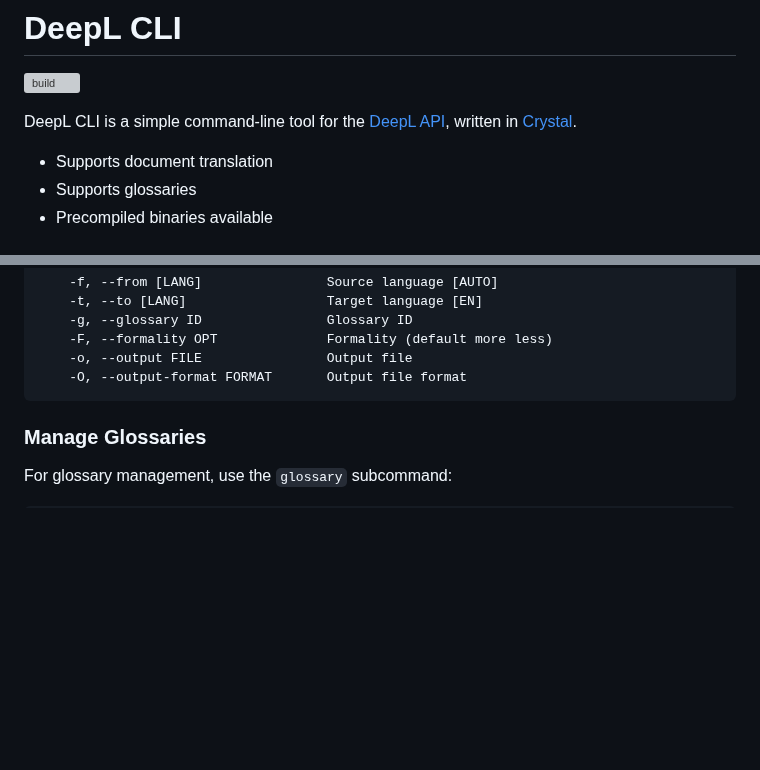
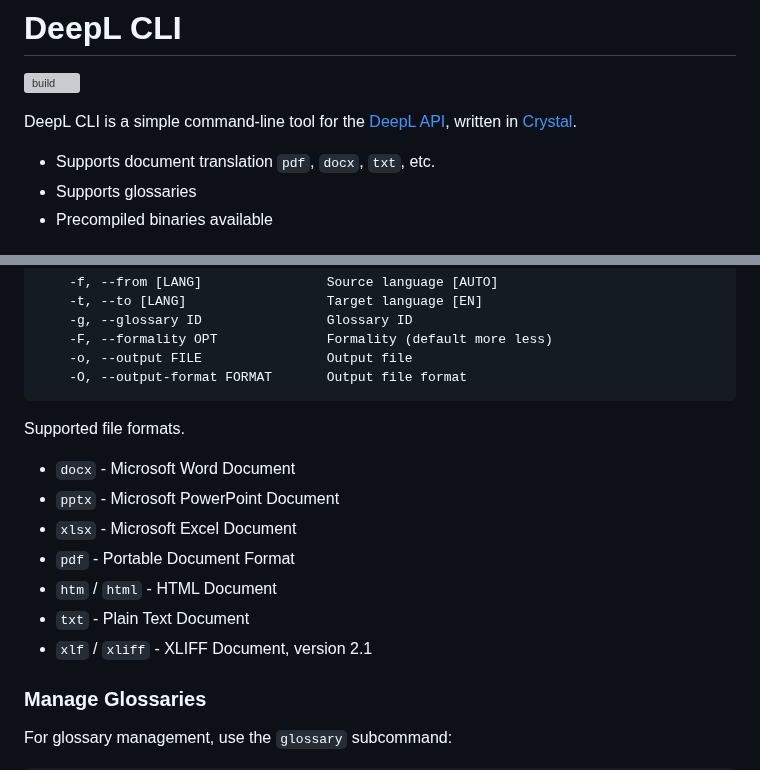
Before and after one commit to kojix2/deepl-cli, a Markdown page: README.md, 2 parts joined by grey strips. GitHub-like rendering; blank space fills up the shorter version; grey boxes are pictures that could not be loaded.

Commit message:
Add supported file formats to README.md

````diff
--- a/README.md
+++ b/README.md
@@ -4,7 +4,7 @@
 
 DeepL CLI is a simple command-line tool for the [DeepL API](https://www.deepl.com/pro-api/), written in [Crystal](https://github.com/crystal-lang/crystal).
 
-- Supports document translation
+- Supports document translation `pdf`, `docx`, `txt`, etc.
 - Supports glossaries
 - Precompiled binaries available
 
@@ -87,6 +87,16 @@ Options for document translation:
     -o, --output FILE                Output file
     -O, --output-format FORMAT       Output file format
 ```
+
+Supported file formats.
+
+- `docx` - Microsoft Word Document
+- `pptx` - Microsoft PowerPoint Document
+- `xlsx` - Microsoft Excel Document
+- `pdf` - Portable Document Format
+- `htm` / `html` - HTML Document
+- `txt` - Plain Text Document
+- `xlf` / `xliff` - XLIFF Document, version 2.1
 
 ### Manage Glossaries
 
````
